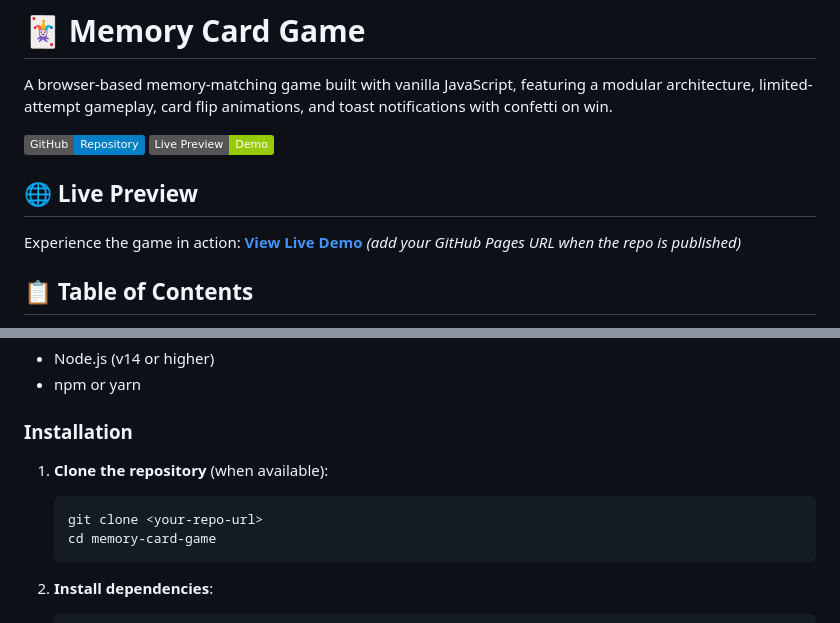
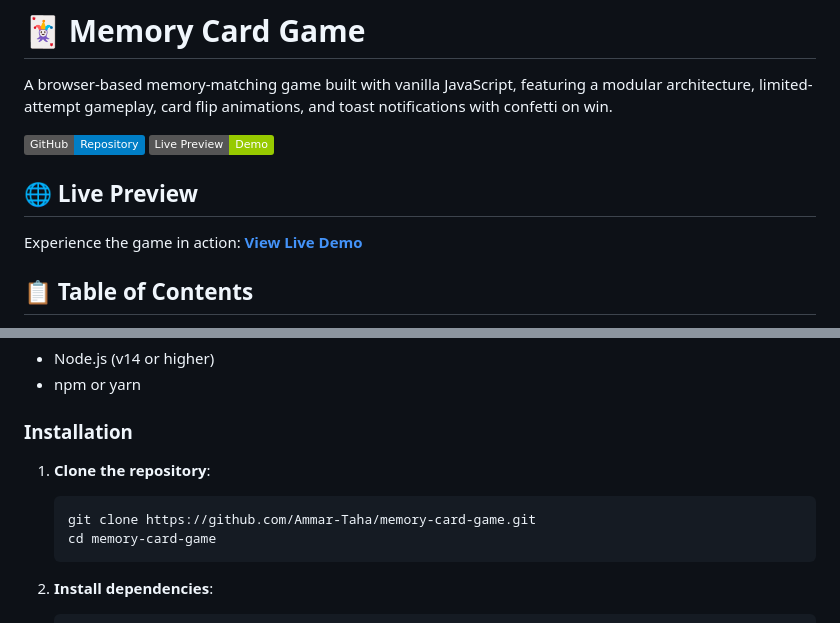
Before and after one commit to Ammar-Taha/memory-card-game, a Markdown page: README.md, 2 parts joined by grey strips. Rendered like a GitHub page; badges without logos.

Commit message:
docs: update README file to include live preiew and repo links

````diff
--- a/README.md
+++ b/README.md
@@ -7,7 +7,7 @@ A browser-based memory-matching game built with vanilla JavaScript, featuring a
 
 ## 🌐 Live Preview
 
-Experience the game in action: **[View Live Demo](#)** *(add your GitHub Pages URL when the repo is published)*
+Experience the game in action: **[View Live Demo](https://ammar-taha.github.io/memory-card-game/)**
 
 ## 📋 Table of Contents
 
@@ -182,9 +182,9 @@ Memory Card Game/
 
 ### Installation
 
-1. **Clone the repository** (when available):
+1. **Clone the repository**:
    ```bash
-   git clone <your-repo-url>
+   git clone https://github.com/Ammar-Taha/memory-card-game.git
    cd memory-card-game
    ```
 
````
Also changed, not shown: other parts of README.md (+2 -2 lines).
